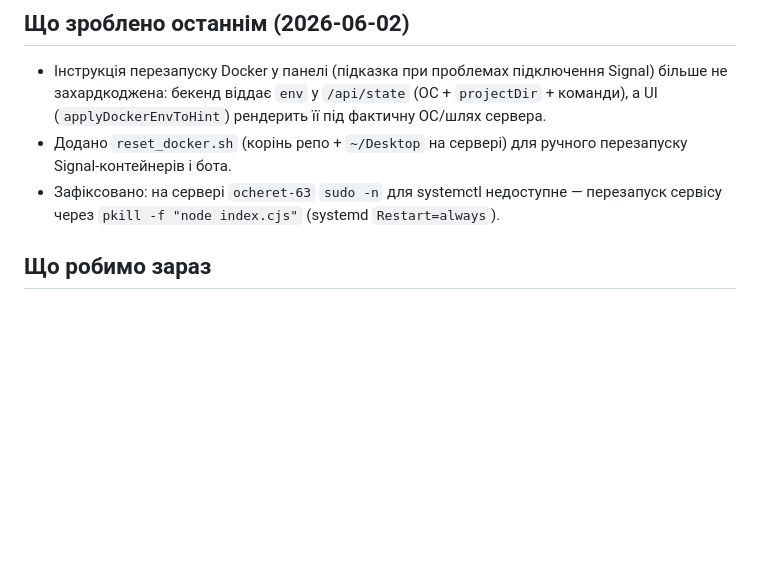
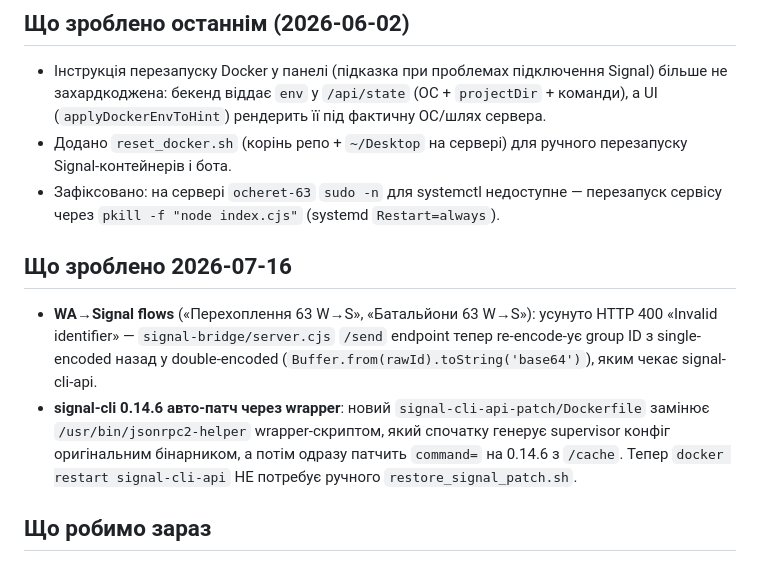
Before and after one commit to Kaliostro1983/SWBot, a Markdown page: docs/STATUS_CONTEXT.md, the part around the change. Rendered like a GitHub page; blank space fills up the shorter version.

```diff
--- a/docs/STATUS_CONTEXT.md
+++ b/docs/STATUS_CONTEXT.md
@@ -38,6 +38,11 @@
 - Інструкція перезапуску Docker у панелі (підказка при проблемах підключення Signal) більше не захардкоджена: бекенд віддає `env` у `/api/state` (ОС + `projectDir` + команди), а UI (`applyDockerEnvToHint`) рендерить її під фактичну ОС/шлях сервера.
 - Додано `reset_docker.sh` (корінь репо + `~/Desktop` на сервері) для ручного перезапуску Signal-контейнерів і бота.
 - Зафіксовано: на сервері `ocheret-63` `sudo -n` для systemctl недоступне — перезапуск сервісу через `pkill -f "node index.cjs"` (systemd `Restart=always`).
+
+## Що зроблено 2026-07-16
+
+- **WA→Signal flows** («Перехоплення 63 W→S», «Батальйони 63 W→S»): усунуто HTTP 400 «Invalid identifier» — `signal-bridge/server.cjs` `/send` endpoint тепер re-encode-ує group ID з single-encoded назад у double-encoded (`Buffer.from(rawId).toString('base64')`), яким чекає signal-cli-api.
+- **signal-cli 0.14.6 авто-патч через wrapper**: новий `signal-cli-api-patch/Dockerfile` замінює `/usr/bin/jsonrpc2-helper` wrapper-скриптом, який спочатку генерує supervisor конфіг оригінальним бінарником, а потім одразу патчить `command=` на 0.14.6 з `/cache`. Тепер `docker restart signal-cli-api` НЕ потребує ручного `restore_signal_patch.sh`.
 
 ## Що робимо зараз
 
```
Also changed, not shown: docs/CHANGELOG.md (+6 -0 lines).
